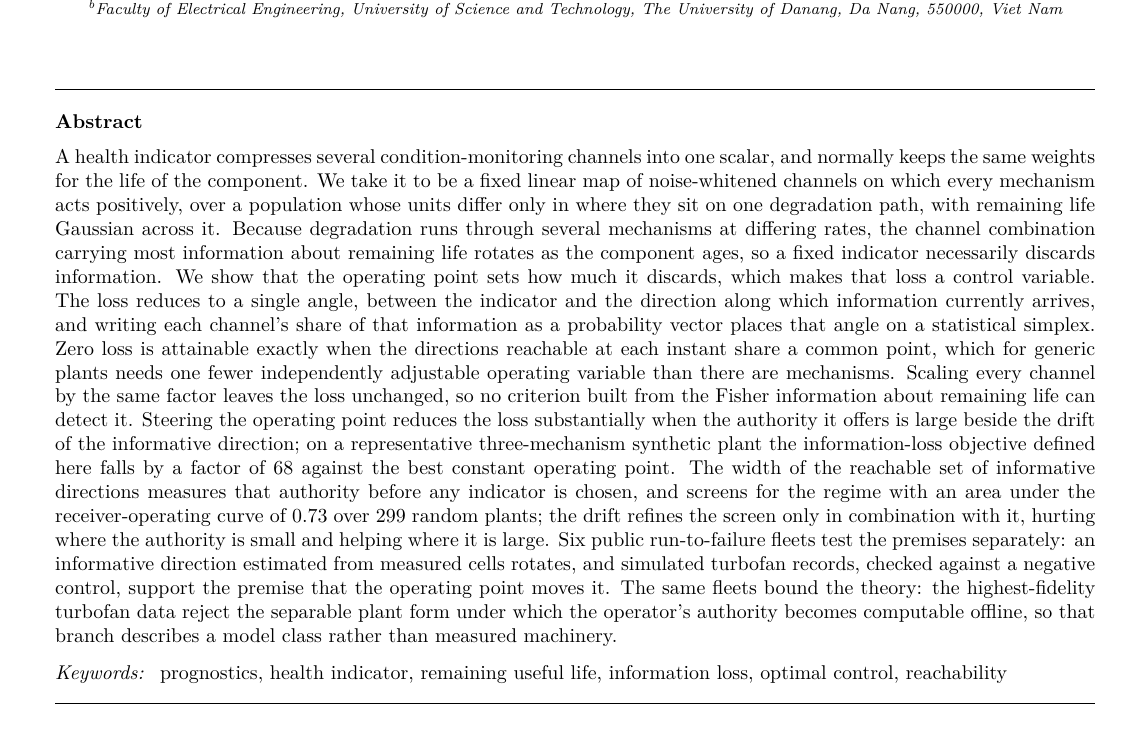
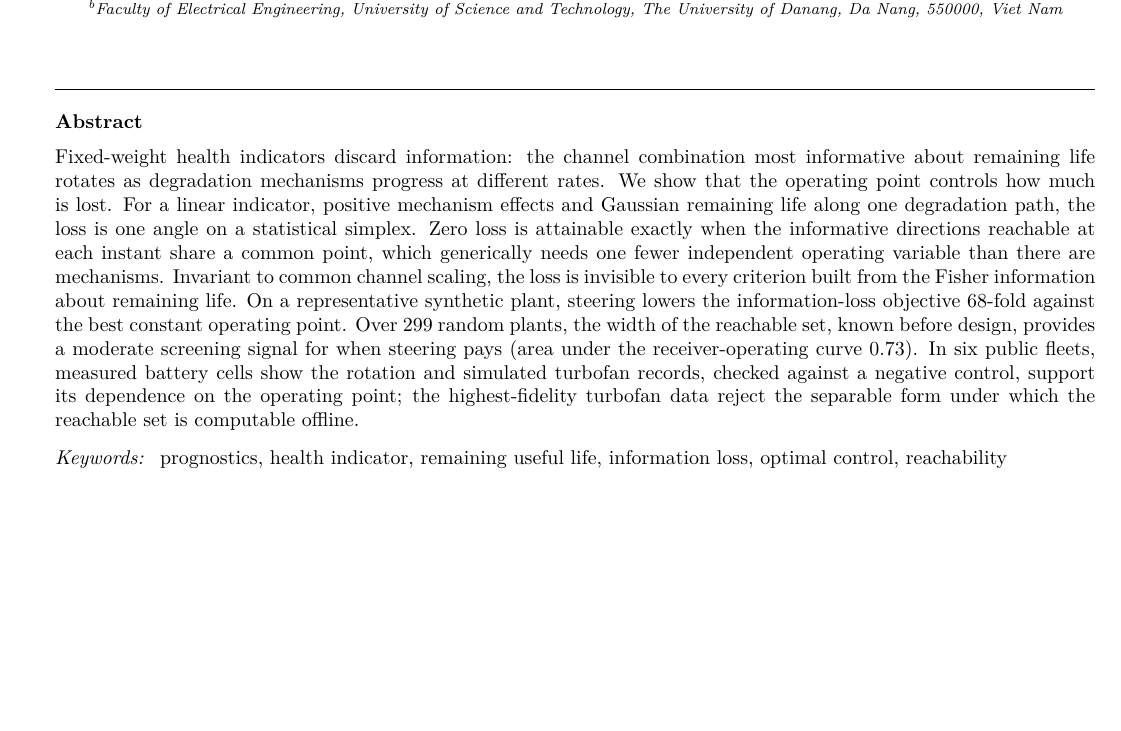
Before and after one commit to HuyHoangLe0201/health-indicator-information-loss, a LaTeX paper (sub.tex): part of page 1 of 18, cut so that both start at the same text, the shorter picture padded with empty space. Compiled offline with pdfLaTeX.

Commit message:
Abstract within the journal's 200 words; title fixed in README and CFF
The journal's guide for authors caps the abstract at 200 words; it ran to
372. It now runs to 192 (197 with hyphenated compounds split), opens with
the problem and the contribution, and states the assumptions after them.
The reachable-set width "provides a moderate screening signal" (AUC 0.73
over 299 plants) rather than "screens for the regime", here and in the
Introduction's list of contributions. The drift interaction stays in
Section 6.7 and the Discussion; the abstract no longer has room for it.

The Data availability statement still called the Section 6.7 sweep the
"regime-index sweep", a name the paper dropped in the previous revision.

README.md and CITATION.cff still gave the title without "linear", and the
README placed the separable subclass in Section 4.2, the Fisher section; it
is Section 4.1 (Lemma 4.3, Proposition 4.4).

gate: the three abstract rows re-anchored to the new sentences, each shown
to match once in the new text and nowhere in the old.

187 checks pass with all six fleets present, md5-bracketed over the
manuscript, the supplement, the gate and both sweep records.

Co-Authored-By: Claude Opus 5.5 <noreply@anthropic.com>

```diff
--- a/sub.tex
+++ b/sub.tex
@@ -68,19 +68,24 @@ simplex geometry and reachability limits}
   city={Da Nang}, postcode={550000}, country={Viet Nam}}
 
 \begin{abstract}
-A health indicator compresses several condition-monitoring channels into one
-scalar, and normally keeps the same weights for the life of the component.
-We take it to be a fixed linear map of noise-whitened channels on which every mechanism acts positively, over a population whose units differ only in where they sit on one degradation path, with remaining life Gaussian across it.
-Because degradation runs through several mechanisms at differing rates, the
-channel combination carrying most information about remaining life rotates as
-the component ages, so a fixed indicator necessarily discards information. We
-show that the operating point sets how much it discards, which makes that loss
-a control variable. The loss reduces to a single angle, between the indicator and the direction along which information currently arrives, and writing each channel's share of that information as a probability vector places that angle on a statistical simplex. Zero loss is attainable exactly when the
-directions reachable at each instant share a common point, which for generic
-plants needs one fewer independently adjustable operating variable than there
-are mechanisms. Scaling every channel by the same factor leaves the loss
-unchanged, so no criterion built from the Fisher information about
-remaining life can detect it. Steering the operating point reduces the loss substantially when the authority it offers is large beside the drift of the informative direction; on a representative three-mechanism synthetic plant the information-loss objective defined here falls by a factor of $68$ against the best constant operating point. The width of the reachable set of informative directions measures that authority before any indicator is chosen, and screens for the regime with an area under the receiver-operating curve of $0.73$ over $299$ random plants; the drift refines the screen only in combination with it, hurting where the authority is small and helping where it is large. Six public run-to-failure fleets test the premises separately: an informative direction estimated from measured cells rotates, and simulated turbofan records, checked against a negative control, support the premise that the operating point moves it. The same fleets bound the theory: the highest-fidelity turbofan data reject the separable plant form under which the operator's authority becomes computable offline, so that branch describes a model class rather than measured machinery.
+Fixed-weight health indicators discard information: the channel combination
+most informative about remaining life rotates as degradation mechanisms
+progress at different rates. We show that the operating point controls how
+much is lost. For a linear indicator, positive mechanism effects and Gaussian
+remaining life along one degradation path, the loss is one angle on a
+statistical simplex. Zero loss is attainable exactly when the informative
+directions reachable at each instant share a common point, which generically
+needs one fewer independent operating variable than there are mechanisms.
+Invariant to common channel scaling, the loss is invisible to every criterion
+built from the Fisher information about remaining life. On a representative
+synthetic plant, steering lowers the information-loss objective $68$-fold
+against the best constant operating point. Over $299$ random plants, the width
+of the reachable set, known before design, provides a moderate screening
+signal for when steering pays (area under the receiver-operating curve
+$0.73$). In six public fleets, measured battery cells show the rotation and
+simulated turbofan records, checked against a negative control, support its
+dependence on the operating point; the highest-fidelity turbofan data reject
+the separable form under which the reachable set is computable offline.
 \end{abstract}
 
 \begin{keyword}
```
Also changed, not shown: theory.tex (+20 -15 lines), README.md, sub.pdf, supplement.pdf, theory.pdf, sub.tex (4 more changed lines), 3 other files.
